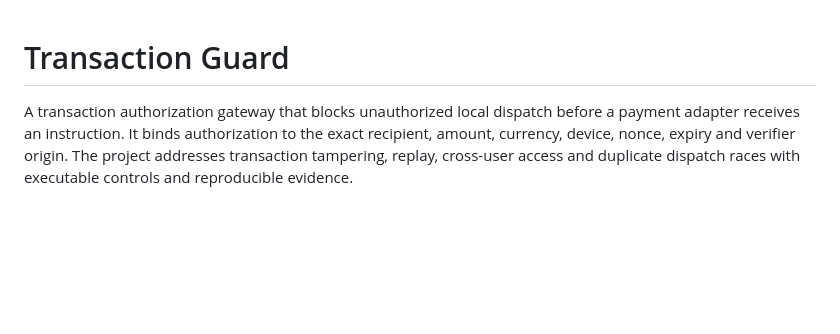
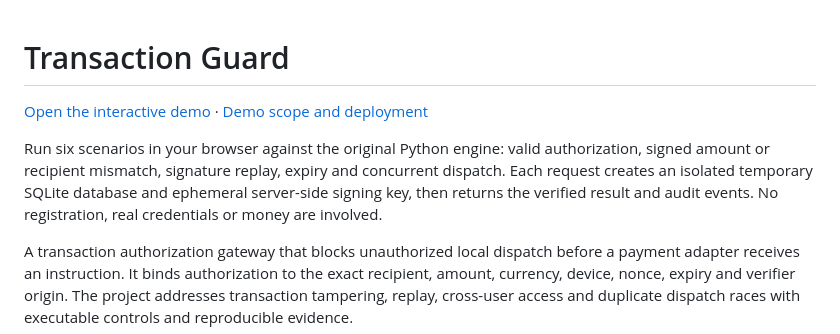
Before and after one commit to brunnojob/ONLINE-transition-Cyber-Security, a Markdown page: README.md, the part around the change. Drawn GitHub-style; blank space fills up the shorter version.

Commit message:
docs: link the live interactive authorization lab

```diff
--- a/README.md
+++ b/README.md
@@ -1,4 +1,8 @@
 # Transaction Guard
+
+[Open the interactive demo](https://transaction-guard-lab.vercel.app/) · [Demo scope and deployment](docs/DEMO.md)
+
+Run six scenarios in your browser against the original Python engine: valid authorization, signed amount or recipient mismatch, signature replay, expiry and concurrent dispatch. Each request creates an isolated temporary SQLite database and ephemeral server-side signing key, then returns the verified result and audit events. No registration, real credentials or money are involved.
 
 A transaction authorization gateway that blocks unauthorized local dispatch before a payment adapter receives an instruction. It binds authorization to the exact recipient, amount, currency, device, nonce, expiry and verifier origin. The project addresses transaction tampering, replay, cross-user access and duplicate dispatch races with executable controls and reproducible evidence.
 
```
